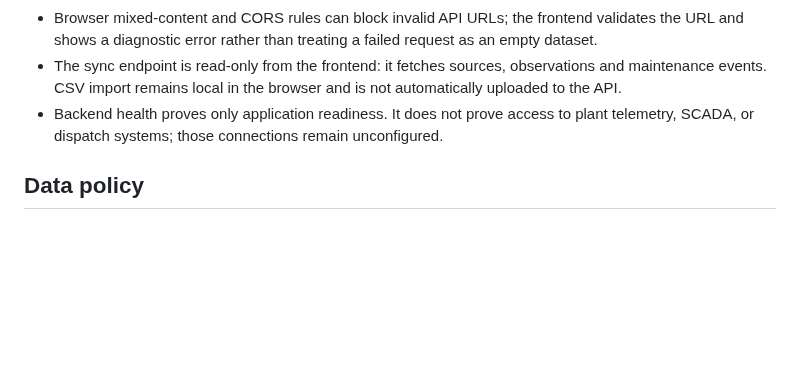
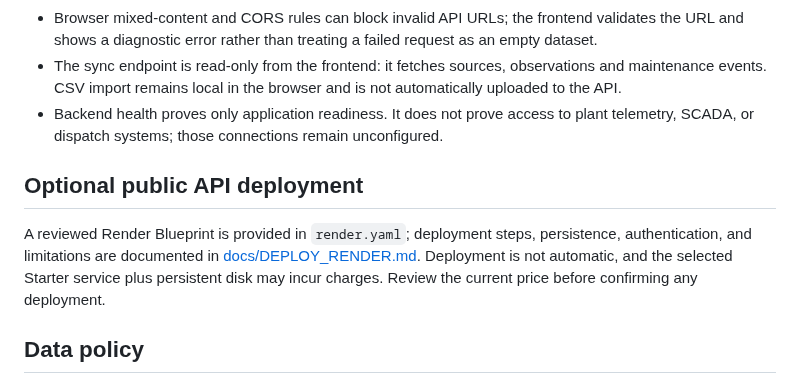
Before and after one commit to khandetube/gridpulse-power-plant-intelligence, a Markdown page: README.md, the part around the change. GitHub-like rendering; blank space fills up the shorter version.

Commit message:
Document optional persistent API deployment path

```diff
--- a/README.md
+++ b/README.md
@@ -79,6 +79,10 @@ The main dashboard now has a **Sync all backend data** action. It checks `/ready
 - Browser mixed-content and CORS rules can block invalid API URLs; the frontend validates the URL and shows a diagnostic error rather than treating a failed request as an empty dataset.
 - The sync endpoint is read-only from the frontend: it fetches sources, observations and maintenance events. CSV import remains local in the browser and is not automatically uploaded to the API.
 - Backend health proves only application readiness. It does not prove access to plant telemetry, SCADA, or dispatch systems; those connections remain unconfigured.
+
+## Optional public API deployment
+
+A reviewed Render Blueprint is provided in `render.yaml`; deployment steps, persistence, authentication, and limitations are documented in [docs/DEPLOY_RENDER.md](docs/DEPLOY_RENDER.md). Deployment is not automatic, and the selected Starter service plus persistent disk may incur charges. Review the current price before confirming any deployment.
 
 ## Data policy
 Every imported record should include its source, publication date (when known), observation period, unit, scope (unit/plant/multiple plants), and verification status. Aggregated values must not be attributed to an individual plant unless the source explicitly supports that attribution.
```
